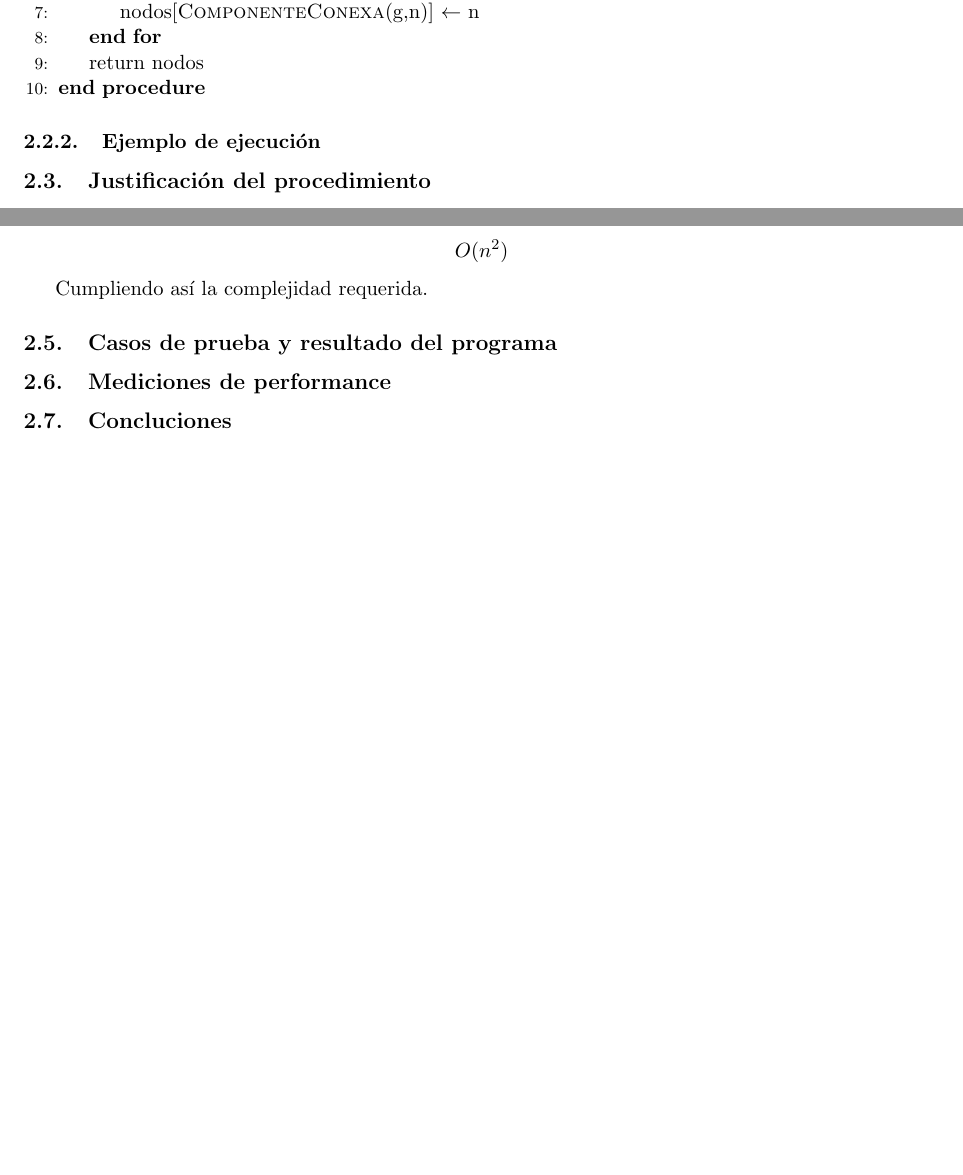
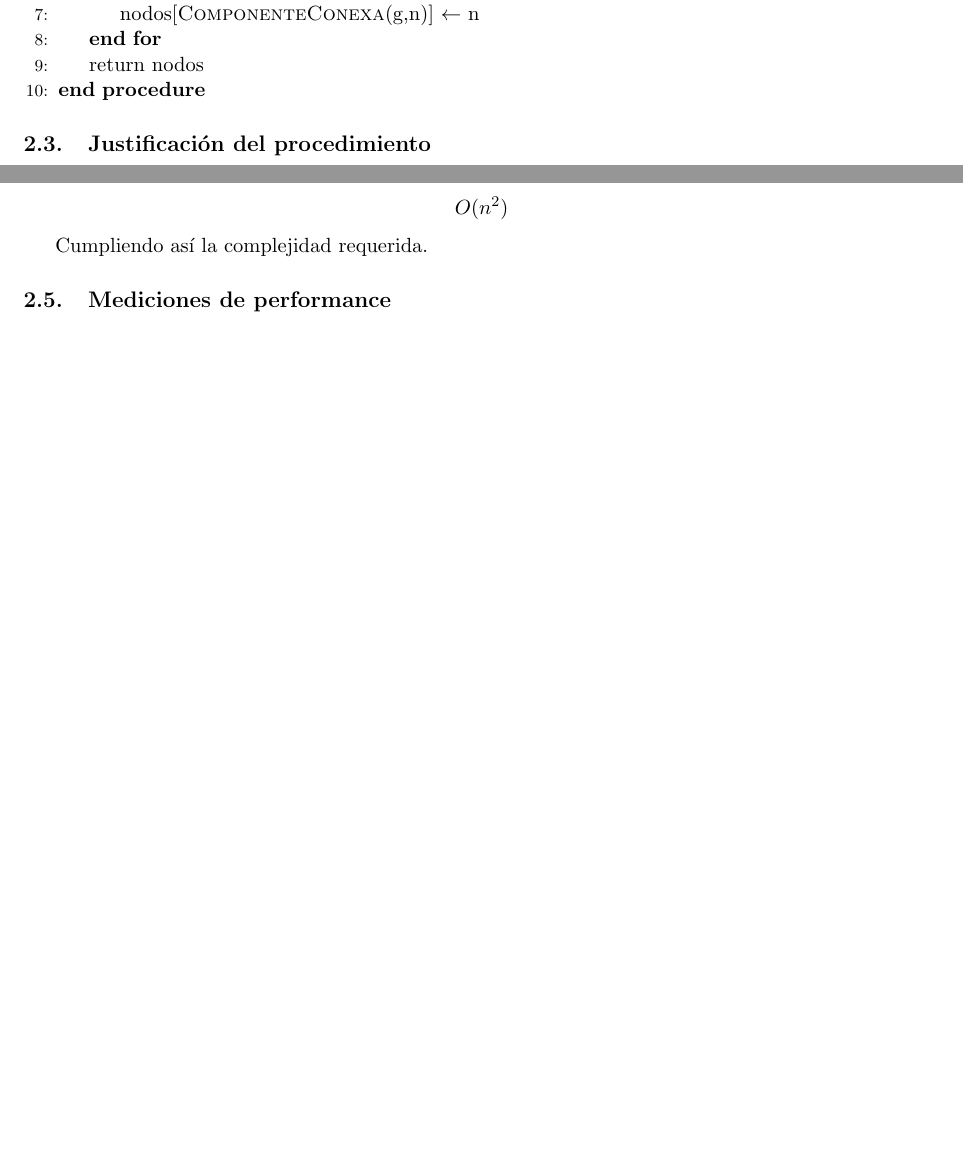
Before and after one commit to svilerino/Algoritmos-III, a LaTeX paper (tp2/informe/informe.tex, which reads tp2/informe/informe_ej2.tex): two parts of pages 8 and 11 of 21, joined at a grey line, cut so that both start at the same text, the shorter picture padded with empty space. Compiled offline with pdfLaTeX.

Commit message:
saco titulos que no son tan obligatorios, por si no llego a hacerlos

```diff
--- a/tp2/informe/informe_ej2.tex
+++ b/tp2/informe/informe_ej2.tex
@@ -49,7 +49,7 @@ en la secci\'on \ref{ej_2:justificacion} se justificar\'a la correctitud, y en l
 
 \input{pseudocodigo_ej2}
 
-\subsubsection{Ejemplo de ejecuci\'on} \label{ej_2:ejemplo}
+%\subsubsection{Ejemplo de ejecuci\'on} \label{ej_2:ejemplo}
 
 \subsection{Justificaci\'on del procedimiento} \label{ej_2:justificacion}
 
@@ -174,8 +174,8 @@ Como el $O(n*(n - k))$ est\'a acotado por $O(n^2)$ (cuando $k = 0$), entonces no
 
 Cumpliendo as\'i la complejidad requerida.
 
-\subsection{Casos de prueba y resultado del programa} \label{ej_2:casos}
+%\subsection{Casos de prueba y resultado del programa} \label{ej_2:casos}
 
 \subsection{Mediciones de performance} \label{ej_2:performance}
 
-\subsection{Concluciones} \label{ej_2:concluciones}
+%\subsection{Concluciones} \label{ej_2:concluciones}
```
Also changed, not shown: tp2/informe/informe.pdf.
